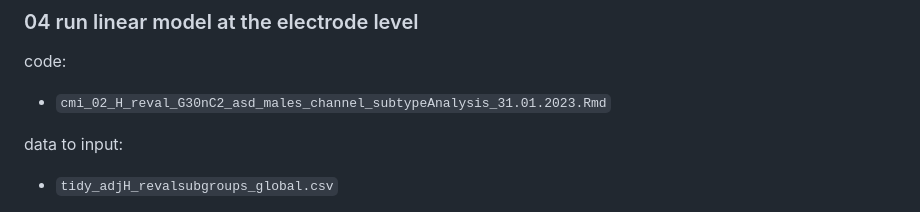
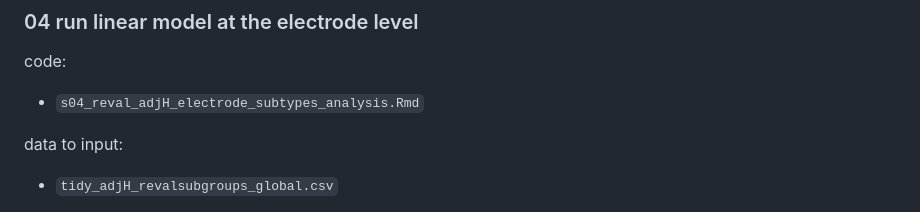
Before and after one commit to IIT-LAND/CMI_EEG_H, a Markdown page: README.md, the part around the change. Rendered like a GitHub page.

Commit message:
Update README.md - s04

```diff
--- a/README.md
+++ b/README.md
@@ -109,7 +109,7 @@ plots (same for rsclosed):
 
 ### 04 run linear model at the electrode level
 code:
-- `cmi_02_H_reval_G30nC2_asd_males_channel_subtypeAnalysis_31.01.2023.Rmd`
+- `s04_reval_adjH_electrode_subtypes_analysis.Rmd`
 
 data to input:
 - `tidy_adjH_revalsubgroups_global.csv`
```
